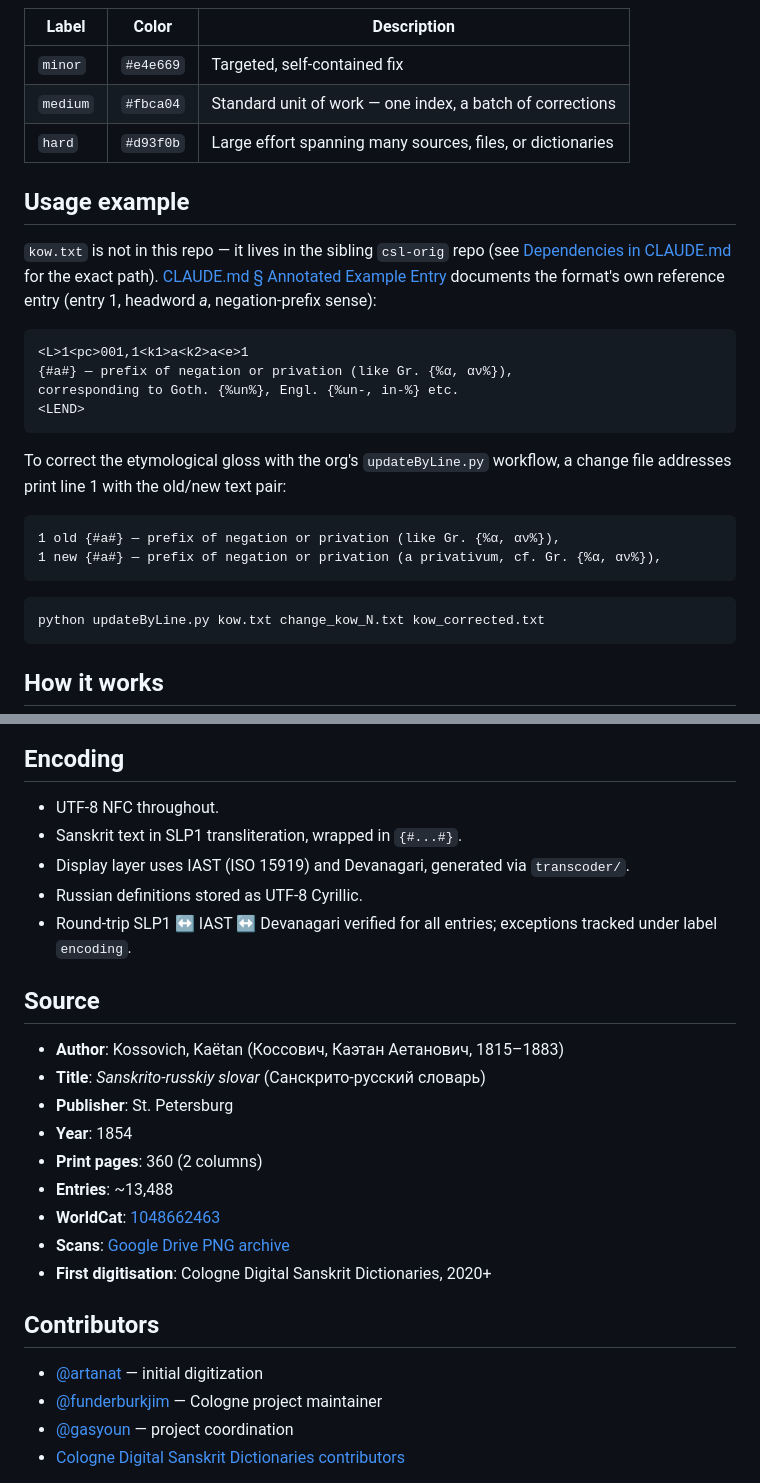
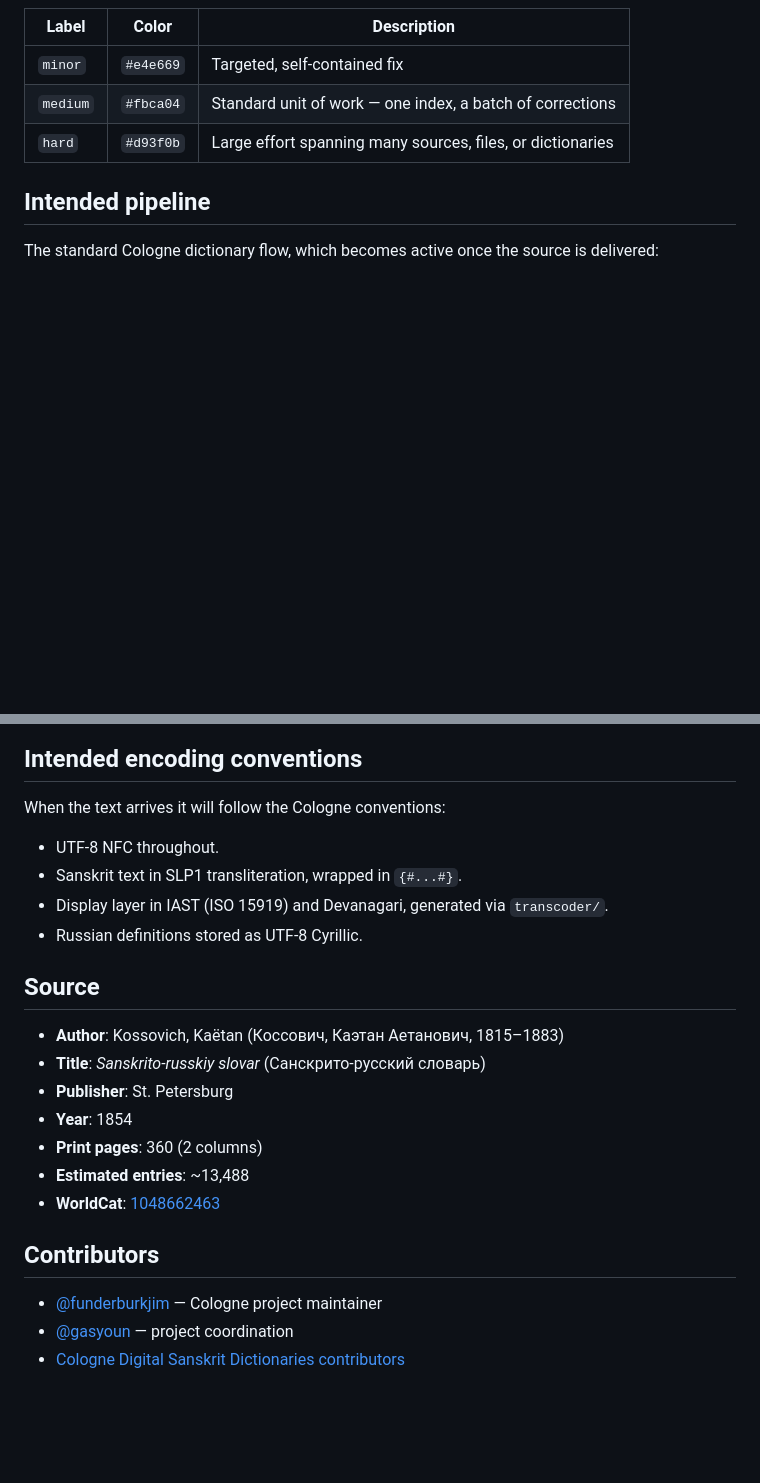
Before and after one commit to sanskrit-lexicon/KOW, a Markdown page: README.md, 2 parts joined by grey strips. Rendered like a GitHub page; blank space fills up the shorter version.

````diff
--- a/README.md
+++ b/README.md
@@ -85,29 +98,9 @@ No closed issues yet.
 | `medium` | `#fbca04` | Standard unit of work — one index, a batch of corrections |
 | `hard` | `#d93f0b` | Large effort spanning many sources, files, or dictionaries |
 
-## Usage example
+## Intended pipeline
 
-`kow.txt` is not in this repo — it lives in the sibling `csl-orig` repo (see [Dependencies in CLAUDE.md](CLAUDE.md) for the exact path). [CLAUDE.md § Annotated Example Entry](CLAUDE.md) documents the format's own reference entry (entry 1, headword *a*, negation-prefix sense):
-
-```
-<L>1<pc>001,1<k1>a<k2>a<e>1
-{#a#} — prefix of negation or privation (like Gr. {%α, αν%}),
-corresponding to Goth. {%un%}, Engl. {%un-, in-%} etc.
-<LEND>
-```
-
-To correct the etymological gloss with the org's `updateByLine.py` workflow, a change file addresses print line 1 with the old/new text pair:
-
-```
-1 old {#a#} — prefix of negation or privation (like Gr. {%α, αν%}),
-1 new {#a#} — prefix of negation or privation (a privativum, cf. Gr. {%α, αν%}),
-```
-
-```sh
-python updateByLine.py kow.txt change_kow_N.txt kow_corrected.txt
-```
-
-## How it works
+The standard Cologne dictionary flow, which becomes active once the source is delivered:
 
 ```mermaid
 flowchart LR
@@ -119,13 +112,14 @@ flowchart LR
   X --> A["csl-app web display"]
 ```
 
-## Encoding
+## Intended encoding conventions
+
+When the text arrives it will follow the Cologne conventions:
 
 - UTF-8 NFC throughout.
 - Sanskrit text in SLP1 transliteration, wrapped in `{#...#}`.
-- Display layer uses IAST (ISO 15919) and Devanagari, generated via `transcoder/`.
+- Display layer in IAST (ISO 15919) and Devanagari, generated via `transcoder/`.
 - Russian definitions stored as UTF-8 Cyrillic.
-- Round-trip SLP1 ↔ IAST ↔ Devanagari verified for all entries; exceptions tracked under label `encoding`.
 
 ## Source
 
@@ -134,14 +128,11 @@ flowchart LR
 - **Publisher**: St. Petersburg
 - **Year**: 1854
 - **Print pages**: 360 (2 columns)
-- **Entries**: ~13,488
+- **Estimated entries**: ~13,488
 - **WorldCat**: [1048662463](https://search.worldcat.org/title/1048662463)
-- **Scans**: [Google Drive PNG archive](https://drive.google.com/file/d/1JKJFiB3sl6dmd3jPnkRx68ZUGtqY9qlN/view?usp=drive_fs)
-- **First digitisation**: Cologne Digital Sanskrit Dictionaries, 2020+
 
 ## Contributors
 
-- [@artanat](https://github.com/artanat) — initial digitization
 - [@funderburkjim](https://github.com/funderburkjim) — Cologne project maintainer
 - [@gasyoun](https://github.com/gasyoun) — project coordination
 - [Cologne Digital Sanskrit Dictionaries contributors](https://www.sanskrit-lexicon.uni-koeln.de/)
````
Also changed, not shown: other parts of README.md (+32 -19 lines).
